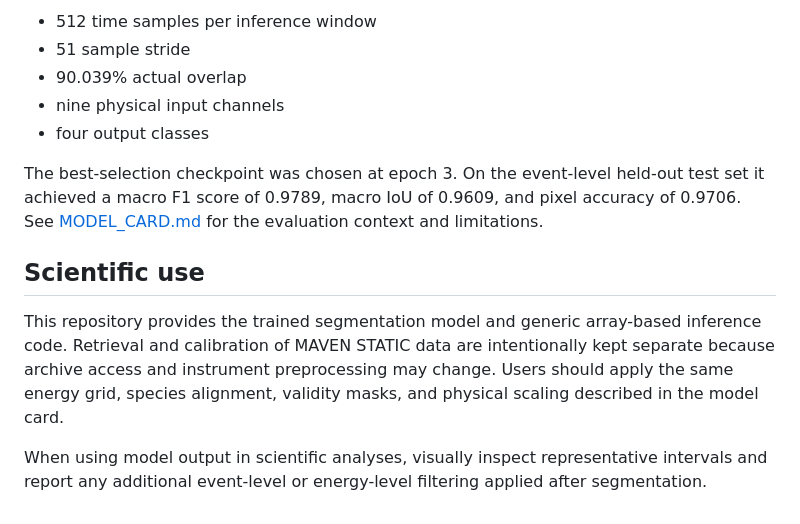
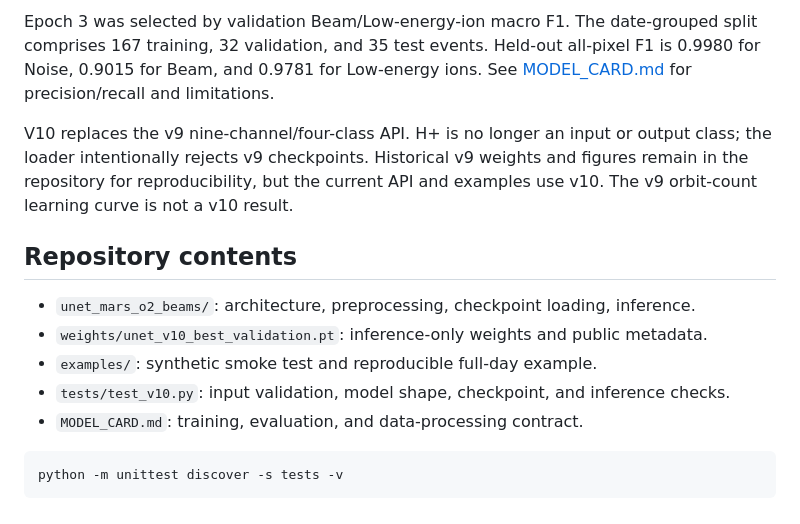
Before and after one commit to ChiZhang123456/U-Net_Mars_O2_Beams, a Markdown page: README.md, the part around one of its changes. GitHub-like rendering.

````diff
--- a/README.md
+++ b/README.md
@@ -125,14 +77,16 @@ The released model has 273,124 parameters and uses:
 
-* 512 time samples per inference window
-* 51 sample stride
-* 90.039% actual overlap
-* nine physical input channels
-* four output classes
+Epoch 3 was selected by validation Beam/Low-energy-ion macro F1. The date-grouped split comprises 167 training, 32 validation, and 35 test events. Held-out all-pixel F1 is 0.9980 for Noise, 0.9015 for Beam, and 0.9781 for Low-energy ions. See [MODEL_CARD.md](MODEL_CARD.md) for precision/recall and limitations.
 
-The best-selection checkpoint was chosen at epoch 3. On the event-level held-out test set it achieved a macro F1 score of 0.9789, macro IoU of 0.9609, and pixel accuracy of 0.9706. See [MODEL_CARD.md](MODEL_CARD.md) for the evaluation context and limitations.
+V10 replaces the v9 nine-channel/four-class API. H+ is no longer an input or output class; the loader intentionally rejects v9 checkpoints. Historical v9 weights and figures remain in the repository for reproducibility, but the current API and examples use v10. The v9 orbit-count learning curve is not a v10 result.
 
-## Scientific use
+## Repository contents
 
-This repository provides the trained segmentation model and generic array-based inference code. Retrieval and calibration of MAVEN STATIC data are intentionally kept separate because archive access and instrument preprocessing may change. Users should apply the same energy grid, species alignment, validity masks, and physical scaling described in the model card.
+- `unet_mars_o2_beams/`: architecture, preprocessing, checkpoint loading, inference.
+- `weights/unet_v10_best_validation.pt`: inference-only weights and public metadata.
+- `examples/`: synthetic smoke test and reproducible full-day example.
+- `tests/test_v10.py`: input validation, model shape, checkpoint, and inference checks.
+- `MODEL_CARD.md`: training, evaluation, and data-processing contract.
 
-When using model output in scientific analyses, visually inspect representative intervals and report any additional event-level or energy-level filtering applied after segmentation.
+```bash
+python -m unittest discover -s tests -v
+```
````
Also changed, not shown: other parts of README.md (+35 -83 lines), MODEL_CARD.md (+30 -35 lines), examples/data/README.md (added, +5 -0 lines), docs/static_unet_v10_20180120_abc.png (added), docs/unet_v10_architecture.jpg (added), 12 other files.
